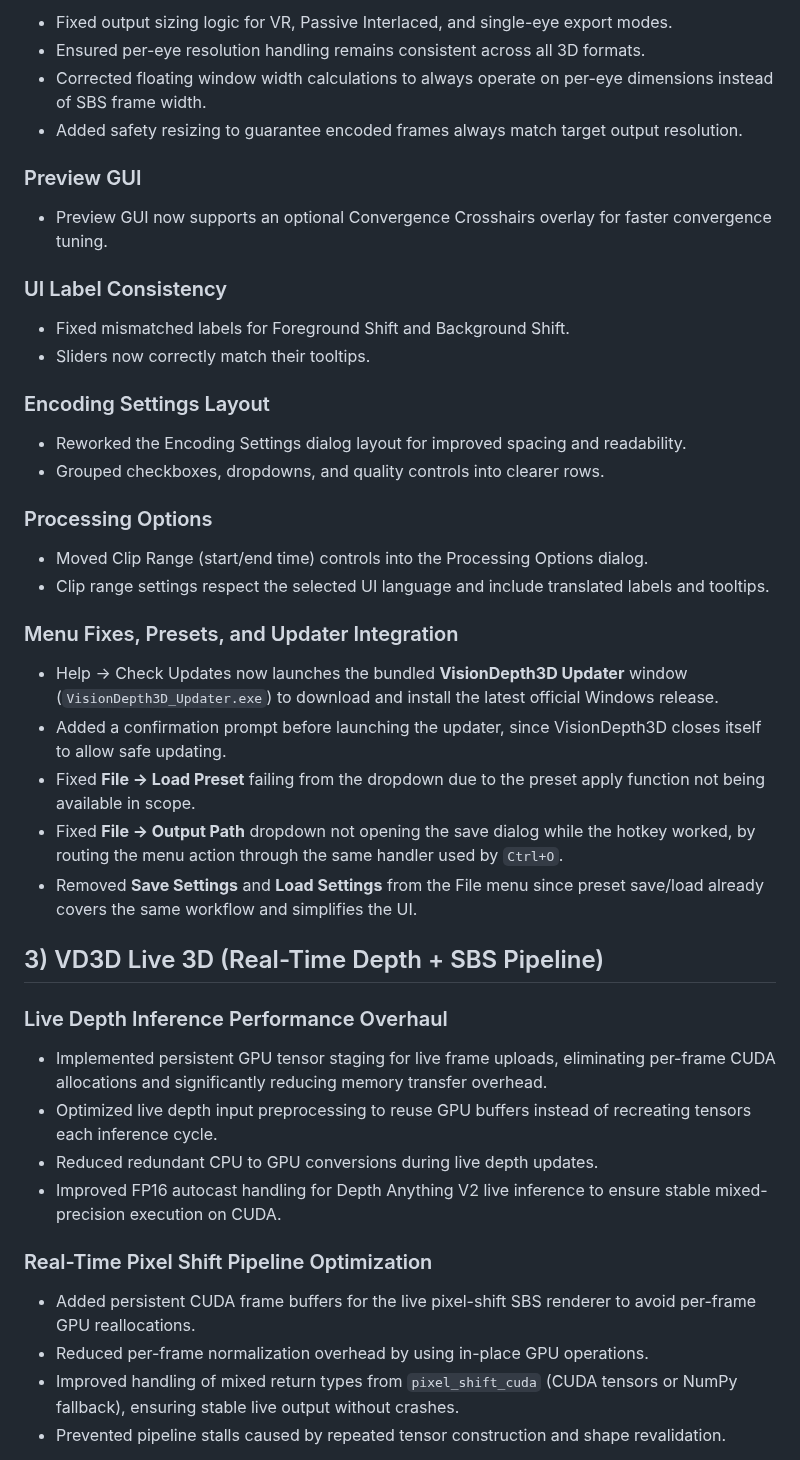
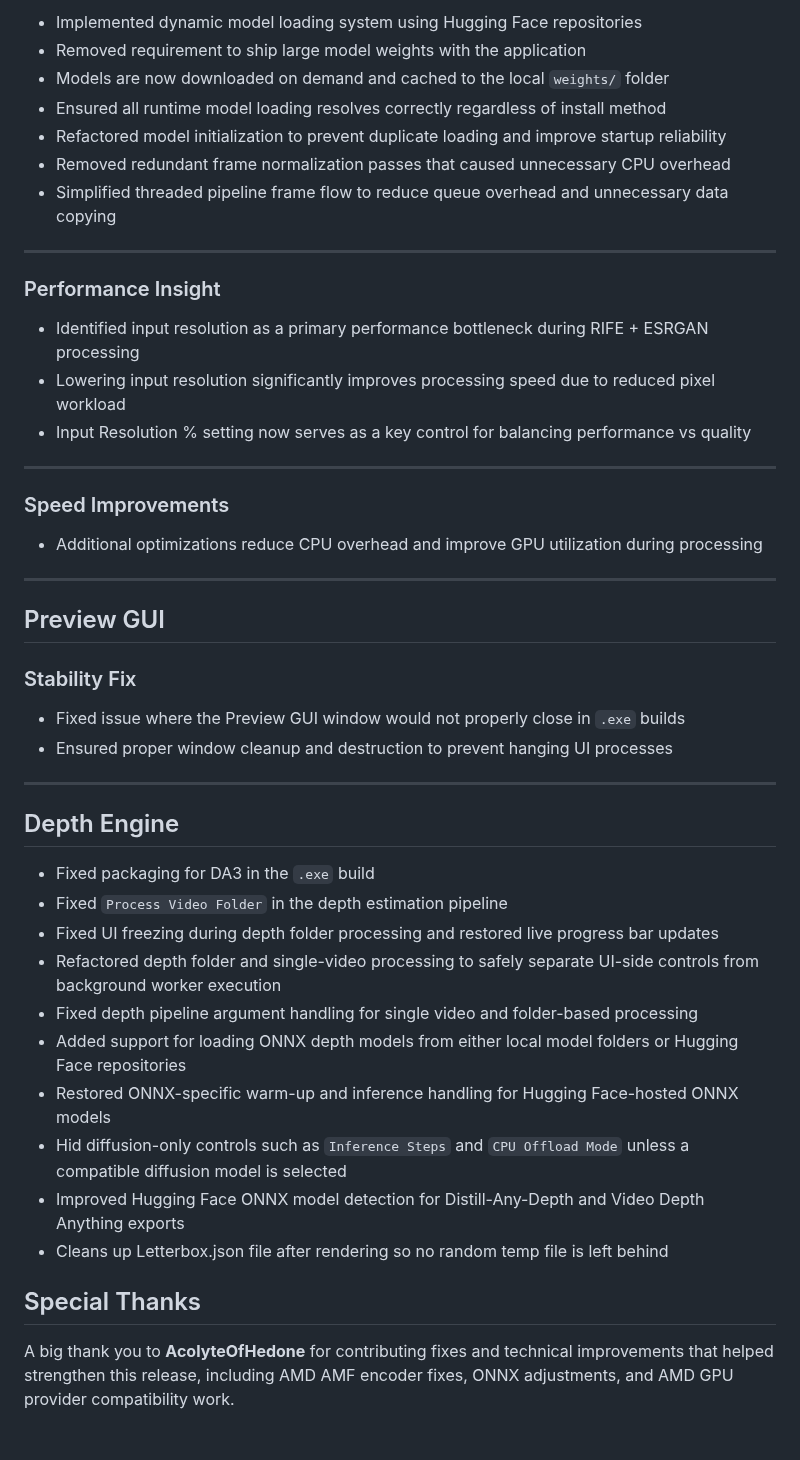
Before and after one commit to VisionDepth/VisionDepth3D, a Markdown page: Changelog.md, the part around one of its changes. GitHub-like rendering.

Commit message:
Revise changelog for VisionDepth3D v3.9 release
Updated changelog for VisionDepth3D v3.9 with major upgrades, new features, and performance improvements.

```diff
--- a/Changelog.md
+++ b/Changelog.md
@@ -92,49 +87,51 @@
 
-- Fixed output sizing logic for VR, Passive Interlaced, and single-eye export modes.
-- Ensured per-eye resolution handling remains consistent across all 3D formats.
-- Corrected floating window width calculations to always operate on per-eye dimensions instead of SBS frame width.
-- Added safety resizing to guarantee encoded frames always match target output resolution.
+- Implemented dynamic model loading system using Hugging Face repositories
+- Removed requirement to ship large model weights with the application
+- Models are now downloaded on demand and cached to the local `weights/` folder
+- Ensured all runtime model loading resolves correctly regardless of install method
+- Refactored model initialization to prevent duplicate loading and improve startup reliability
+- Removed redundant frame normalization passes that caused unnecessary CPU overhead
+- Simplified threaded pipeline frame flow to reduce queue overhead and unnecessary data copying
 
-### Preview GUI
+---
 
-- Preview GUI now supports an optional Convergence Crosshairs overlay for faster convergence tuning.
+### Performance Insight
 
-### UI Label Consistency
+- Identified input resolution as a primary performance bottleneck during RIFE + ESRGAN processing
+- Lowering input resolution significantly improves processing speed due to reduced pixel workload
+- Input Resolution % setting now serves as a key control for balancing performance vs quality
 
-- Fixed mismatched labels for Foreground Shift and Background Shift.
-- Sliders now correctly match their tooltips.
+---
 
-### Encoding Settings Layout
+### Speed Improvements
 
-- Reworked the Encoding Settings dialog layout for improved spacing and readability.
-- Grouped checkboxes, dropdowns, and quality controls into clearer rows.
+- Additional optimizations reduce CPU overhead and improve GPU utilization during processing
 
-### Processing Options
+---
 
-- Moved Clip Range (start/end time) controls into the Processing Options dialog.
-- Clip range settings respect the selected UI language and include translated labels and tooltips.
+## Preview GUI
 
-### Menu Fixes, Presets, and Updater Integration
+### Stability Fix
 
-- Help → Check Updates now launches the bundled **VisionDepth3D Updater** window (`VisionDepth3D_Updater.exe`) to download and install the latest official Windows release.
-- Added a confirmation prompt before launching the updater, since VisionDepth3D closes itself to allow safe updating.
-- Fixed **File → Load Preset** failing from the dropdown due to the preset apply function not being available in scope.
-- Fixed **File → Output Path** dropdown not opening the save dialog while the hotkey worked, by routing the menu action through the same handler used by `Ctrl+O`.
-- Removed **Save Settings** and **Load Settings** from the File menu since preset save/load already covers the same workflow and simplifies the UI.
+- Fixed issue where the Preview GUI window would not properly close in `.exe` builds
+- Ensured proper window cleanup and destruction to prevent hanging UI processes
 
-## 3) VD3D Live 3D (Real-Time Depth + SBS Pipeline)
+---
 
-### Live Depth Inference Performance Overhaul
+## Depth Engine
 
-- Implemented persistent GPU tensor staging for live frame uploads, eliminating per-frame CUDA allocations and significantly reducing memory transfer overhead.
-- Optimized live depth input preprocessing to reuse GPU buffers instead of recreating tensors each inference cycle.
-- Reduced redundant CPU to GPU conversions during live depth updates.
-- Improved FP16 autocast handling for Depth Anything V2 live inference to ensure stable mixed-precision execution on CUDA.
+- Fixed packaging for DA3 in the `.exe` build
+- Fixed `Process Video Folder` in the depth estimation pipeline
+- Fixed UI freezing during depth folder processing and restored live progress bar updates
+- Refactored depth folder and single-video processing to safely separate UI-side controls from background worker execution
+- Fixed depth pipeline argument handling for single video and folder-based processing
+- Added support for loading ONNX depth models from either local model folders or Hugging Face repositories
+- Restored ONNX-specific warm-up and inference handling for Hugging Face-hosted ONNX models
+- Hid diffusion-only controls such as `Inference Steps` and `CPU Offload Mode` unless a compatible diffusion model is selected
+- Improved Hugging Face ONNX model detection for Distill-Any-Depth and Video Depth Anything exports
+- Cleans up Letterbox.json file after rendering so no random temp file is left behind
 
-### Real-Time Pixel Shift Pipeline Optimization
+## Special Thanks
 
-- Added persistent CUDA frame buffers for the live pixel-shift SBS renderer to avoid per-frame GPU reallocations.
-- Reduced per-frame normalization overhead by using in-place GPU operations.
-- Improved handling of mixed return types from `pixel_shift_cuda` (CUDA tensors or NumPy fallback), ensuring stable live output without crashes.
-- Prevented pipeline stalls caused by repeated tensor construction and shape revalidation.
+A big thank you to **AcolyteOfHedone** for contributing fixes and technical improvements that helped strengthen this release, including AMD AMF encoder fixes, ONNX adjustments, and AMD GPU provider compatibility work.
 
```
Also changed, not shown: other parts of Changelog.md (+73 -94 lines).
